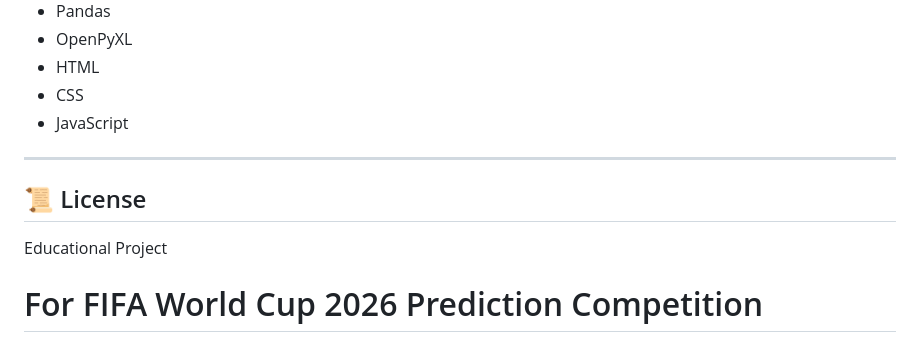
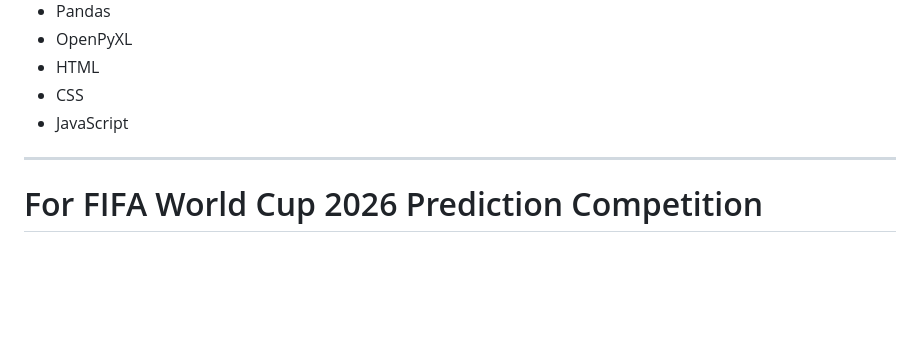
Before and after one commit to Natwaa/worldcup-dashboard, a Markdown page: README.md, the part around the change. GitHub-like rendering; blank space fills up the shorter version.

```diff
--- a/README.md
+++ b/README.md
@@ -230,9 +230,7 @@ Dashboard ประกอบด้วย
 
 ---
 
-## 📜 License
 
-Educational Project
 
 For FIFA World Cup 2026 Prediction Competition
 =======
```
